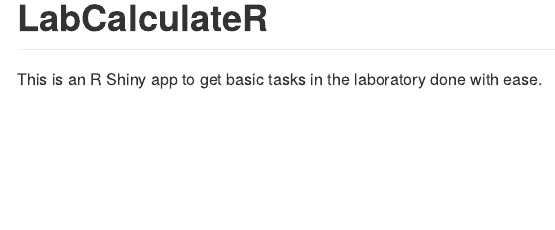
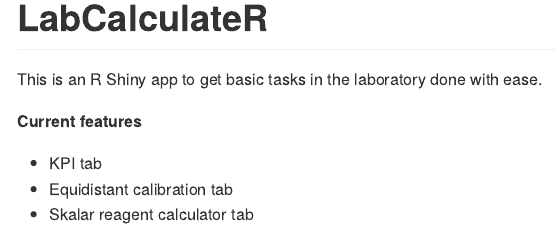
Before and after one commit to TellAnAx/LabCalculateR, an R Markdown document (README.Rmd): the page in a window 1100 px wide, from its top. The pictures show the output file README.md that the author committed with the source, drawn offline in the style of GitHub.

Commit message:
update README

```diff
--- a/README.Rmd
+++ b/README.Rmd
@@ -16,3 +16,9 @@ knitr::opts_chunk$set(
 # LabCalculateR
 
 This is an R Shiny app to get basic tasks in the laboratory done with ease.
+
+**Current features**
+
+- KPI tab
+- Equidistant calibration tab
+- Skalar reagent calculator tab
```
Also changed, not shown: README.md.
